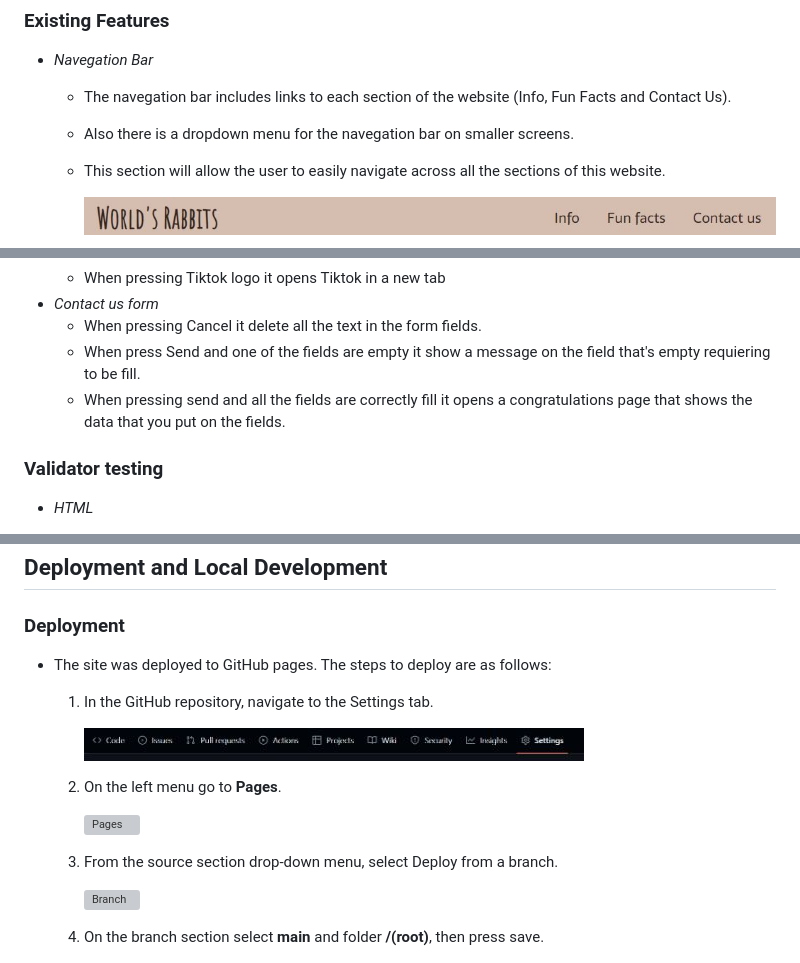
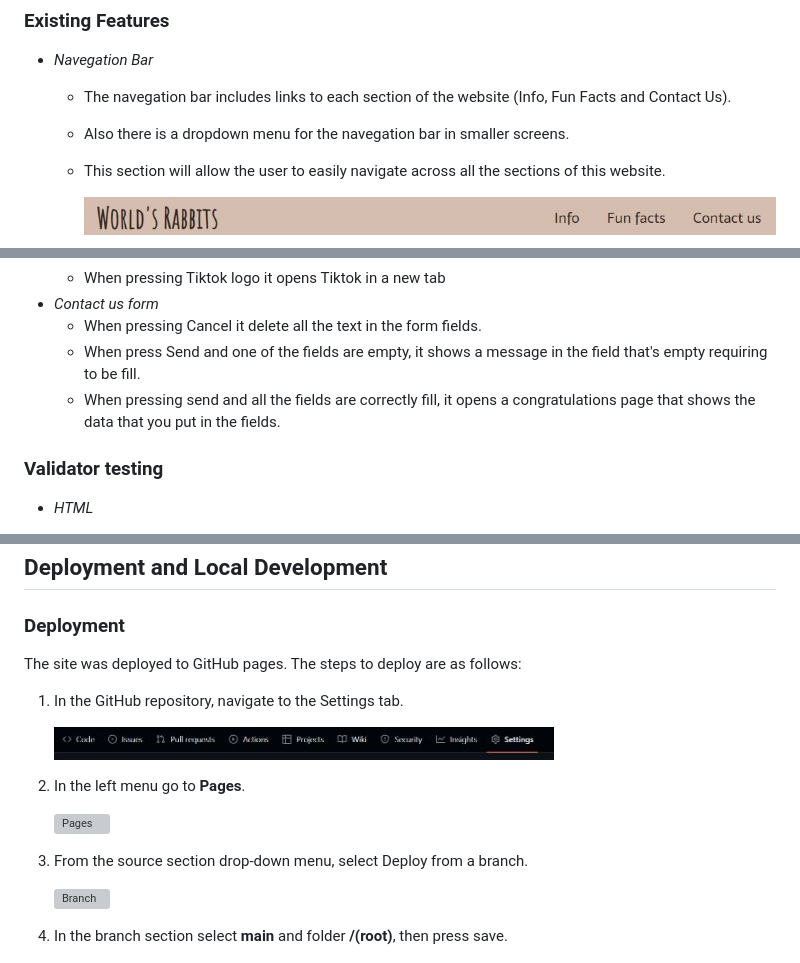
Before and after one commit to PaaulCB/worlds-rabbits, a Markdown page: README.md, 3 parts joined by grey strips. GitHub-like rendering; grey boxes are pictures that could not be loaded.

Commit message:
Fix typos

```diff
--- a/README.md
+++ b/README.md
@@ -12,7 +12,7 @@ Worlds rabbit it a site that wants to give knowleadge about the differents rabbi
 - _Navegation Bar_
 
   - The navegation bar includes links to each section of the website (Info, Fun Facts and Contact Us).
-  - Also there is a dropdown menu for the navegation bar on smaller screens.
+  - Also there is a dropdown menu for the navegation bar in smaller screens.
   - This section will allow the user to easily navigate across all the sections of this website.
 
     ![Navegation Bar](assets/images/navbar.jpg)
@@ -98,8 +98,8 @@ Worlds rabbit it a site that wants to give knowleadge about the differents rabbi
   - When pressing Tiktok logo it opens Tiktok in a new tab
 - _Contact us form_
   - When pressing Cancel it delete all the text in the form fields.
-  - When press Send and one of the fields are empty it show a message on the field that's empty requiering to be fill.
-  - When pressing send and all the fields are correctly fill it opens a congratulations page that shows the data that you put on the fields.
+  - When press Send and one of the fields are empty, it shows a message in the field that's empty requiring to be fill.
+  - When pressing send and all the fields are correctly fill, it opens a congratulations page that shows the data that you put in the fields.
 
 ### Validator testing
 
@@ -129,13 +129,13 @@ Worlds rabbit it a site that wants to give knowleadge about the differents rabbi
 
 ### Deployment
 
-- The site was deployed to GitHub pages. The steps to deploy are as follows:
+  The site was deployed to GitHub pages. The steps to deploy are as follows:
 
   1. In the GitHub repository, navigate to the Settings tab.
 
      ![Settings](assets/images/settings.jpg)
 
-  2. On the left menu go to **Pages**.
+  2. In the left menu go to **Pages**.
 
      ![Pages](assets/images/pages.jpg)
 
@@ -143,7 +143,7 @@ Worlds rabbit it a site that wants to give knowleadge about the differents rabbi
 
      ![Branch](assets/images/branch.jpg)
 
-  4. On the branch section select **main** and folder **/(root)**, then press save.
+  4. In the branch section select **main** and folder **/(root)**, then press save.
 
      ![Main](assets/images/main.jpg)
 
```
Also changed, not shown: other parts of README.md (+3 -3 lines).
